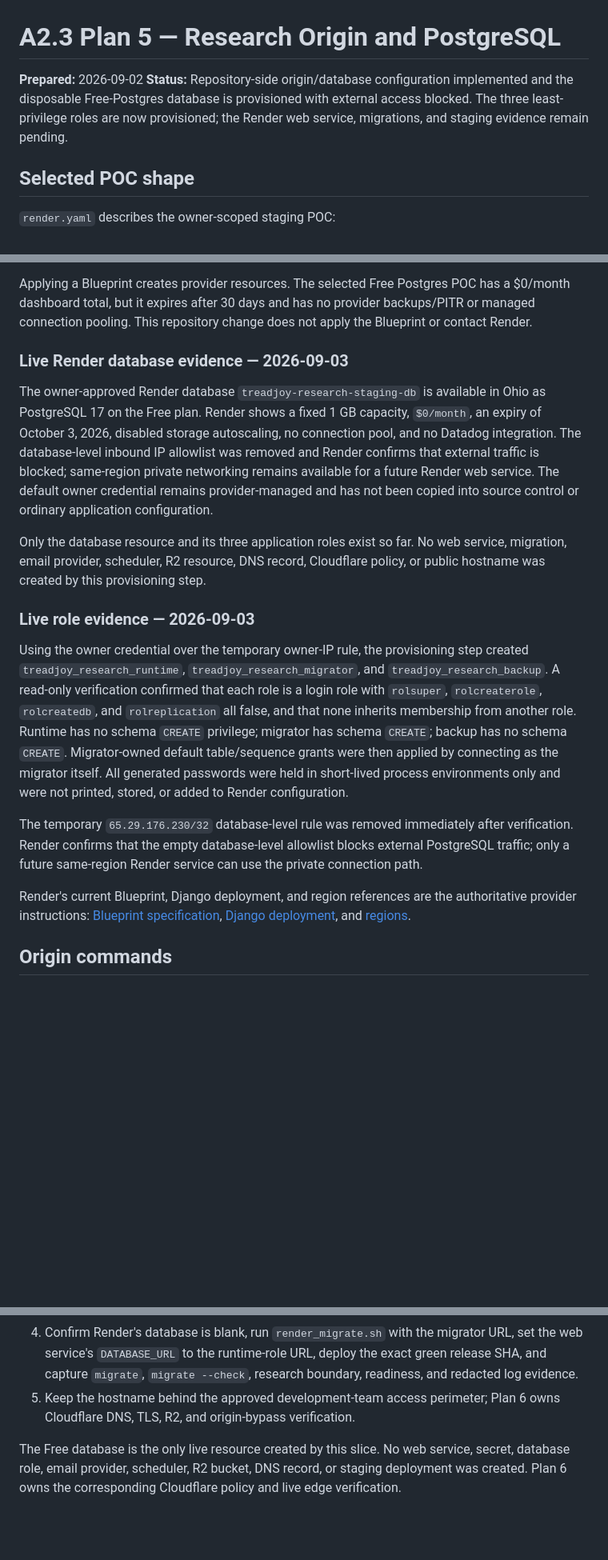
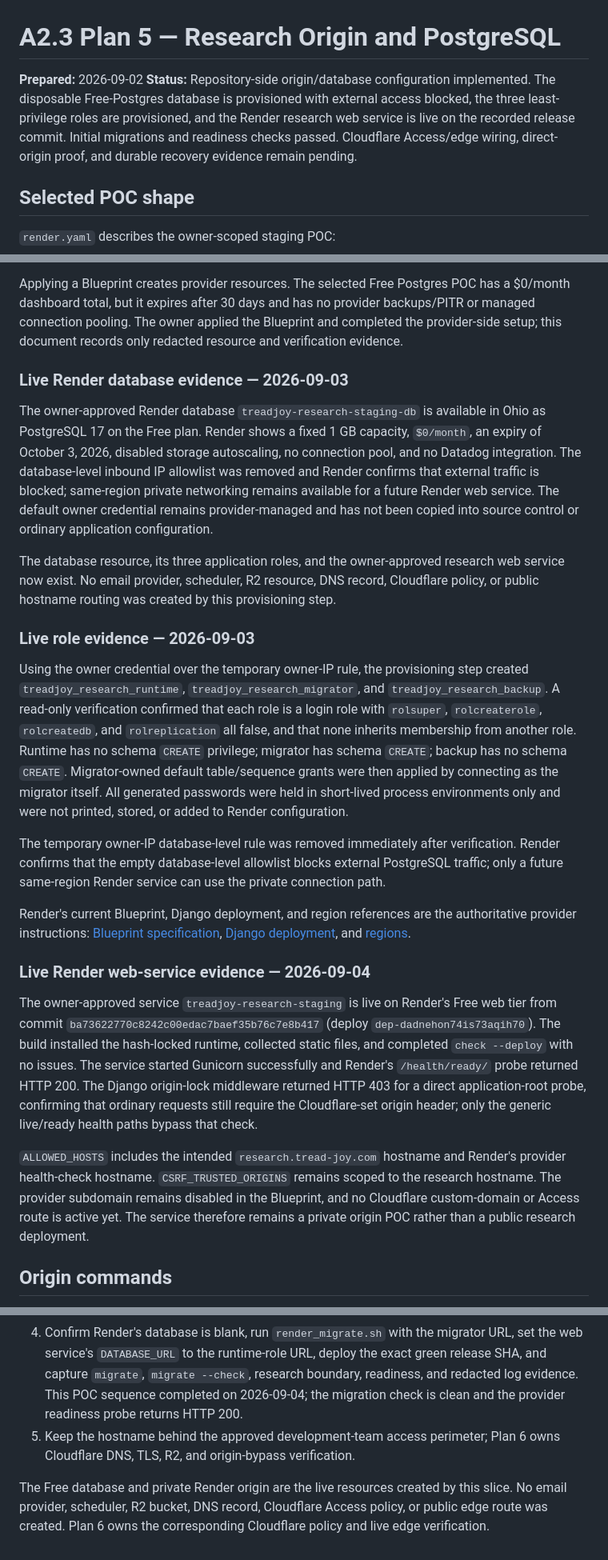
Before and after one commit to TreadJoy/Shoes, a Markdown page: docs/a2.3-origin-provisioning.md, 3 parts joined by grey strips. Shown at 80% size. GitHub-like rendering; blank space fills up the shorter version.

Commit message:
record live research origin deployment

```diff
--- a/docs/a2.3-origin-provisioning.md
+++ b/docs/a2.3-origin-provisioning.md
@@ -1,10 +1,12 @@
 # A2.3 Plan 5 — Research Origin and PostgreSQL
 
 **Prepared:** 2026-09-02
-**Status:** Repository-side origin/database configuration implemented and the
-disposable Free-Postgres database is provisioned with external access blocked.
-The three least-privilege roles are now provisioned; the Render web service,
-migrations, and staging evidence remain pending.
+**Status:** Repository-side origin/database configuration implemented. The
+disposable Free-Postgres database is provisioned with external access blocked,
+the three least-privilege roles are provisioned, and the Render research web
+service is live on the recorded release commit. Initial migrations and
+readiness checks passed. Cloudflare Access/edge wiring, direct-origin proof,
+and durable recovery evidence remain pending.
 
 ## Selected POC shape
 
@@ -33,8 +35,9 @@ migrations, and staging evidence remain pending.
 
 Applying a Blueprint creates provider resources. The selected Free Postgres
 POC has a $0/month dashboard total, but it expires after 30 days and has no
-provider backups/PITR or managed connection pooling. This repository change
-does not apply the Blueprint or contact Render.
+provider backups/PITR or managed connection pooling. The owner applied the
+Blueprint and completed the provider-side setup; this document records only
+redacted resource and verification evidence.
 
 ### Live Render database evidence — 2026-09-03
 
@@ -47,9 +50,10 @@ same-region private networking remains available for a future Render web
 service. The default owner credential remains provider-managed and has not
 been copied into source control or ordinary application configuration.
 
-Only the database resource and its three application roles exist so far. No
-web service, migration, email provider, scheduler, R2 resource, DNS record,
-Cloudflare policy, or public hostname was created by this provisioning step.
+The database resource, its three application roles, and the owner-approved
+research web service now exist. No email provider, scheduler, R2 resource, DNS
+record, Cloudflare policy, or public hostname routing was created by this
+provisioning step.
 
 ### Live role evidence — 2026-09-03
 
@@ -64,8 +68,8 @@ were then applied by connecting as the migrator itself. All generated
 passwords were held in short-lived process environments only and were not
 printed, stored, or added to Render configuration.
 
-The temporary `65.29.176.230/32` database-level rule was removed immediately
-after verification. Render confirms that the empty database-level allowlist
+The temporary owner-IP database-level rule was removed immediately after
+verification. Render confirms that the empty database-level allowlist
 blocks external PostgreSQL traffic; only a future same-region Render service
 can use the private connection path.
 
@@ -73,6 +77,25 @@ Render's current Blueprint, Django deployment, and region references are the
 authoritative provider instructions: [Blueprint specification](https://render.com/docs/blueprint-spec),
 [Django deployment](https://render.com/docs/deploy-django), and
 [regions](https://render.com/docs/regions).
+
+### Live Render web-service evidence — 2026-09-04
+
+The owner-approved service `treadjoy-research-staging` is live on Render's
+Free web tier from commit `ba73622770c8242c00edac7baef35b76c7e8b417` (deploy
+`dep-dadnehon74is73aqih70`). The build installed the hash-locked runtime,
+collected static files, and completed `check --deploy` with no issues. The
+service started Gunicorn successfully and Render's `/health/ready/` probe
+returned HTTP 200. The Django origin-lock middleware returned HTTP 403 for a
+direct application-root probe, confirming that ordinary requests still
+require the Cloudflare-set origin header; only the generic live/ready health
+paths bypass that check.
+
+`ALLOWED_HOSTS` includes the intended `research.tread-joy.com` hostname and
+Render's provider health-check hostname. `CSRF_TRUSTED_ORIGINS` remains scoped
+to the research hostname. The provider subdomain remains disabled in the
+Blueprint, and no Cloudflare custom-domain or Access route is active yet.
+The service therefore remains a private origin POC rather than a public
+research deployment.
 
 ## Origin commands
 
@@ -189,10 +212,12 @@ The clean staging sequence is:
    migrator URL, set the web service's `DATABASE_URL` to the runtime-role URL,
    deploy the exact green release SHA, and capture `migrate`,
    `migrate --check`, research boundary, readiness, and redacted log evidence.
+   This POC sequence completed on 2026-09-04; the migration check is clean and
+   the provider readiness probe returns HTTP 200.
 5. Keep the hostname behind the approved development-team access perimeter;
    Plan 6 owns Cloudflare DNS, TLS, R2, and origin-bypass verification.
 
-The Free database is the only live resource created by this slice. No web
-service, secret, database role, email provider, scheduler, R2 bucket, DNS
-record, or staging deployment was created. Plan 6 owns the corresponding
+The Free database and private Render origin are the live resources created by
+this slice. No email provider, scheduler, R2 bucket, DNS record, Cloudflare
+Access policy, or public edge route was created. Plan 6 owns the corresponding
 Cloudflare policy and live edge verification.
```
Also changed, not shown: PROJECT_PLAN.md (+14 -1 lines).
